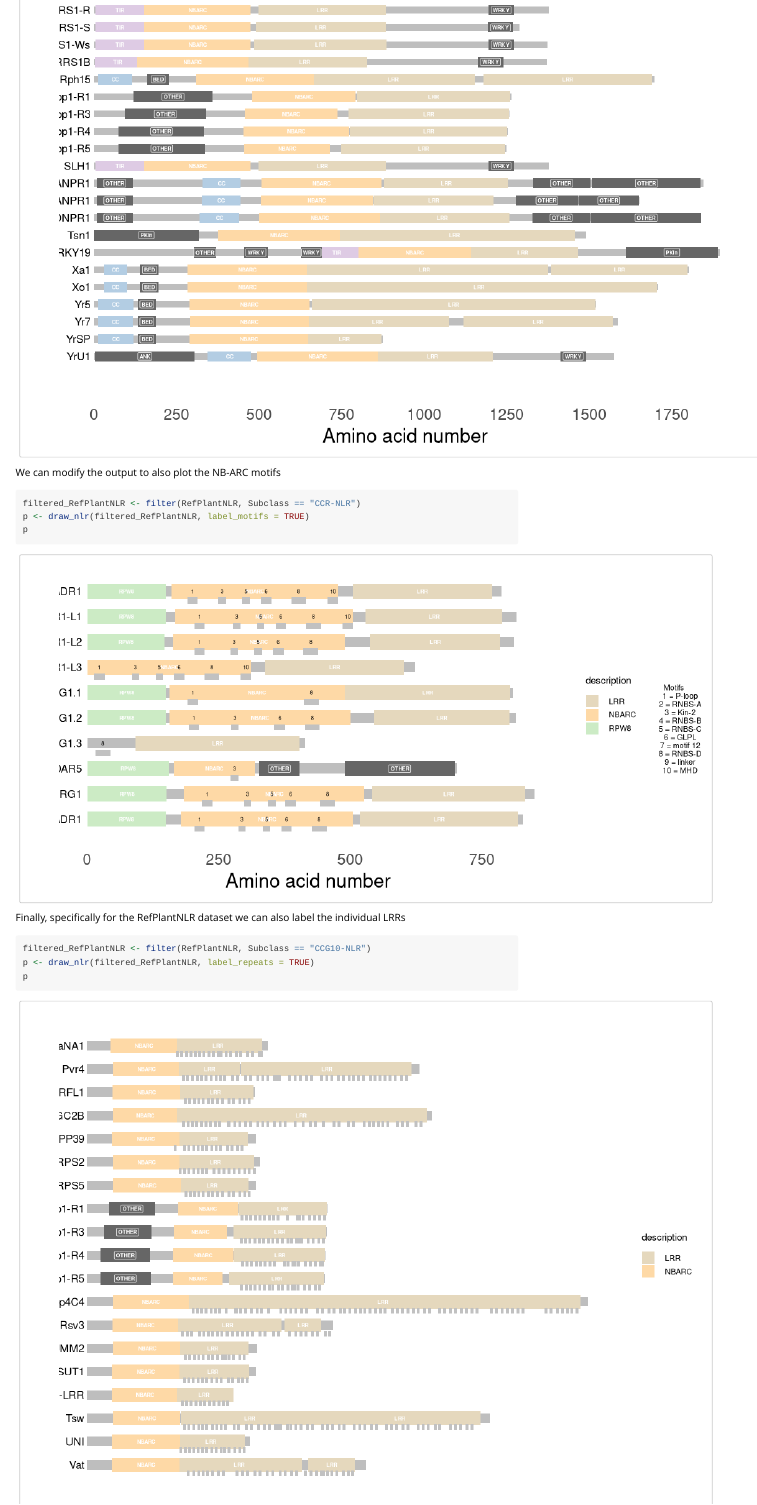
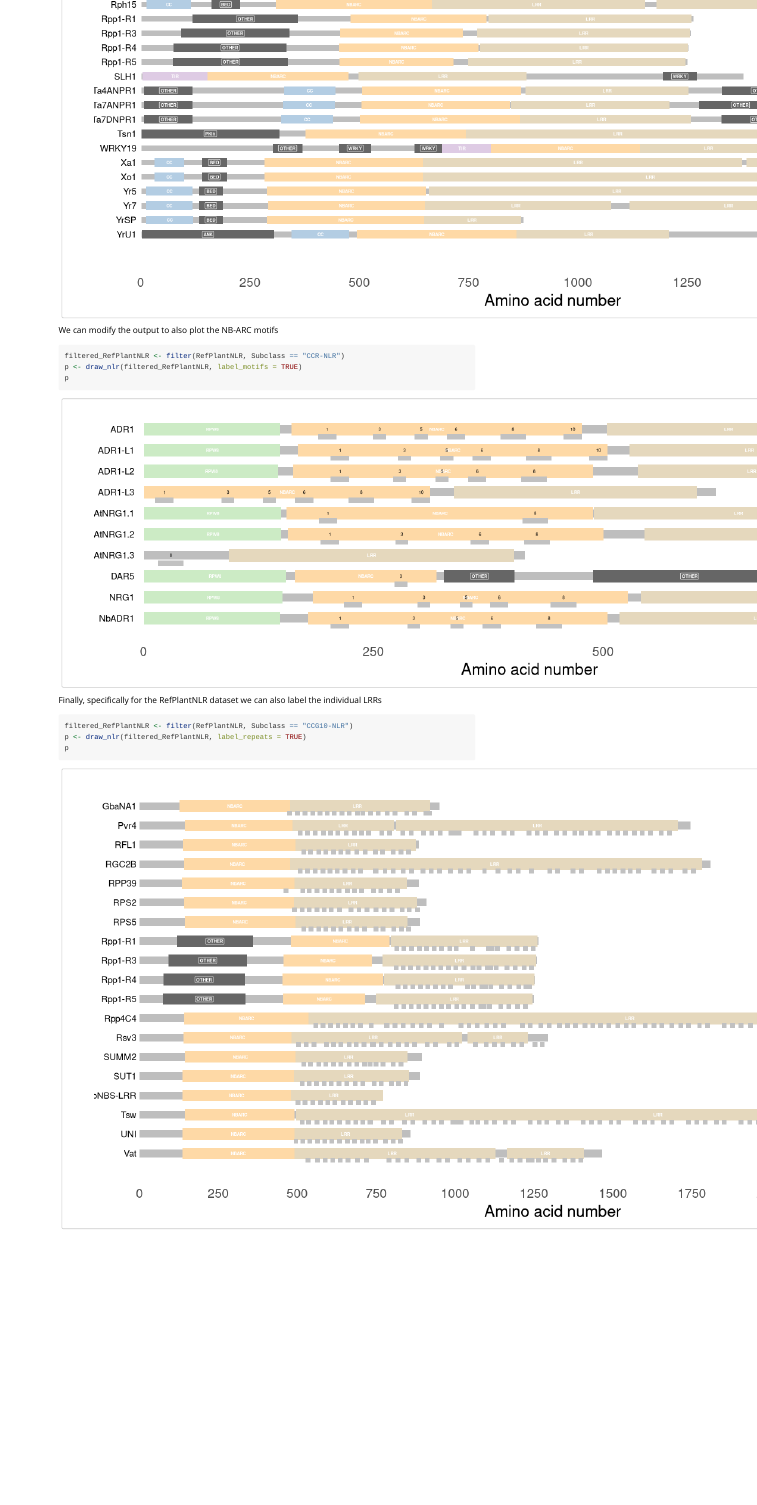
Before and after one commit to JKourelis/refplantnlR, an R Markdown document (vignettes/basic-use.Rmd): the page in a window 1100 px wide, from 1720 px down before the commit and from 1490 px down after it, so that both start at the same text. Rendered offline with R 4.5, knitr and Pandoc, with nearby package versions.

Commit message:
First commit

````diff
--- a/vignettes/basic-use.Rmd
+++ b/vignettes/basic-use.Rmd
@@ -51,13 +51,13 @@ head(filtered_RefPlantNLR)
 
 We can now draw the domain architecture
 
-```{r, message=FALSE, fig.height=12, fig.width=12}
+```{r, message=FALSE, fig.height=12, fig.width=18}
 p <- draw_nlr(filtered_RefPlantNLR)
 p
 ```
 We can modify the output to also plot the NB-ARC motifs
 
-```{r, message=FALSE, fig.height=5, fig.width=10}
+```{r, message=FALSE, fig.height=5, fig.width=18}
 filtered_RefPlantNLR <- filter(RefPlantNLR, Subclass == "CCR-NLR")
 p <- draw_nlr(filtered_RefPlantNLR, label_motifs = TRUE)
 p
````
Also changed, not shown: vignettes/basic-use.Rmd (2 more changed lines).
